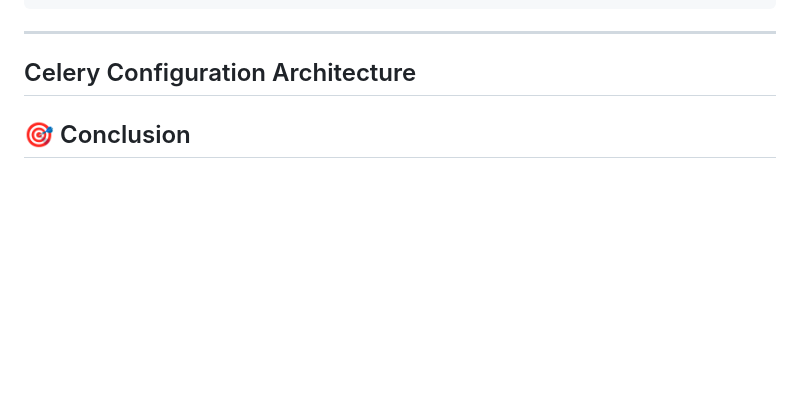
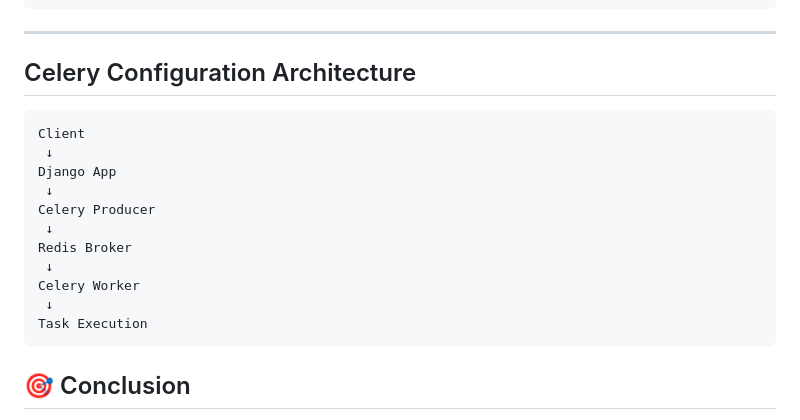
Before and after one commit to Yatharth224/E-Commerce-Web-Application, a Markdown page: README.md, the part around the change. Drawn GitHub-style; blank space fills up the shorter version.

````diff
--- a/README.md
+++ b/README.md
@@ -408,6 +408,19 @@ Executes Task Asynchronously
 ---
 ## Celery Configuration Architecture
 
+```text
+Client
+ ↓
+Django App
+ ↓
+Celery Producer
+ ↓
+Redis Broker
+ ↓
+Celery Worker
+ ↓
+Task Execution
+```
 
 
 
````
